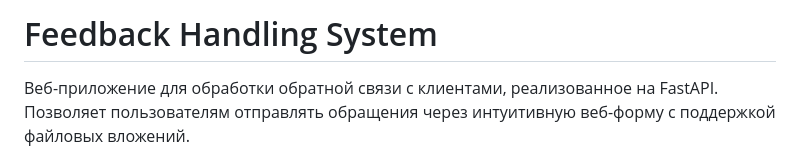
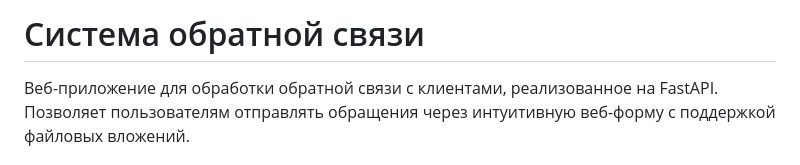
Before and after one commit to turchaninovvlad/yadro3, a Markdown page: README.md, the part around the change. GitHub-like rendering.

```diff
--- a/README.md
+++ b/README.md
@@ -1,4 +1,4 @@
-# Feedback Handling System
+# Система обратной связи
 
 Веб-приложение для обработки обратной связи с клиентами, реализованное на FastAPI. Позволяет пользователям отправлять обращения через интуитивную веб-форму с поддержкой файловых вложений.
 
```
